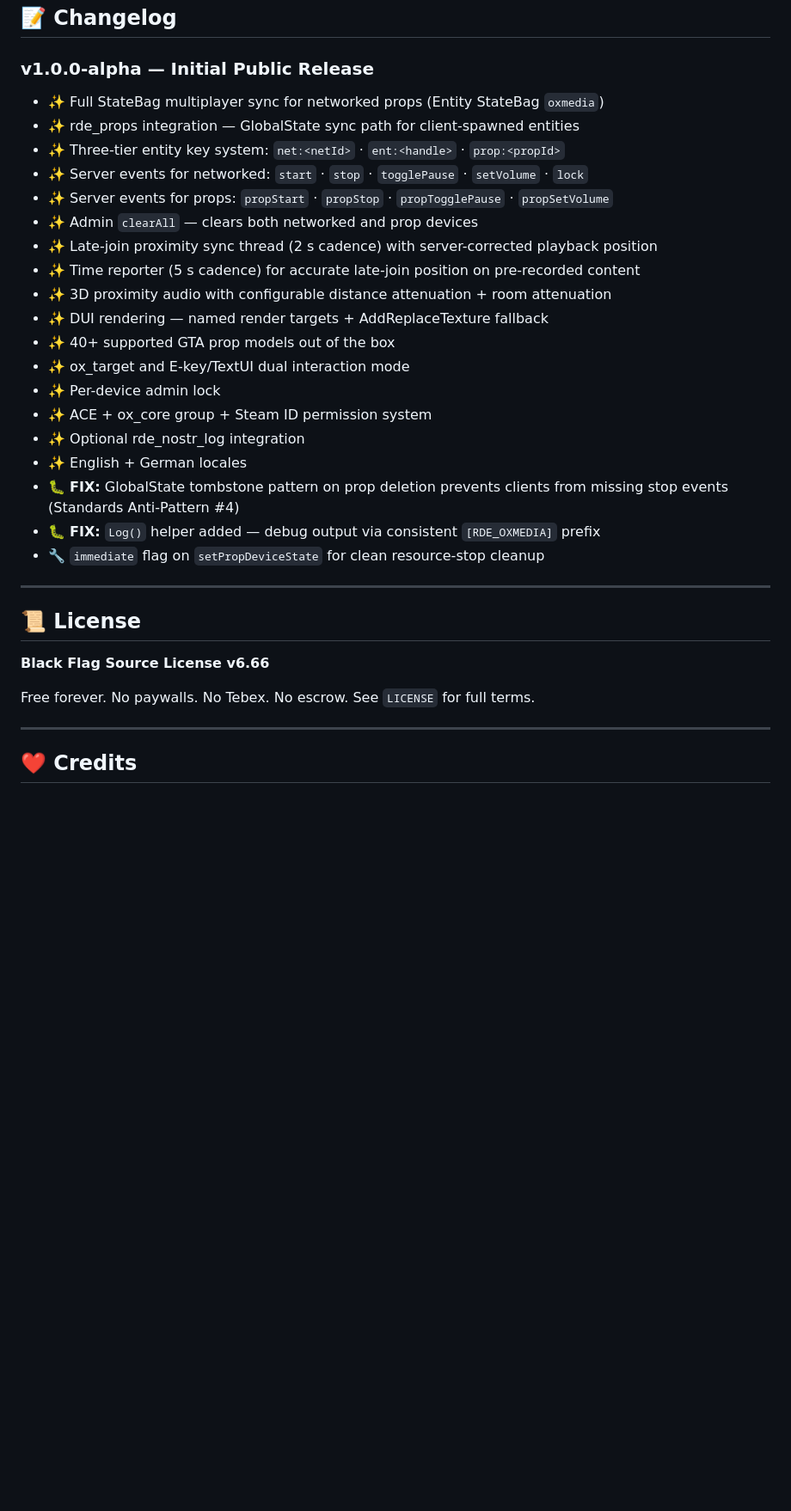
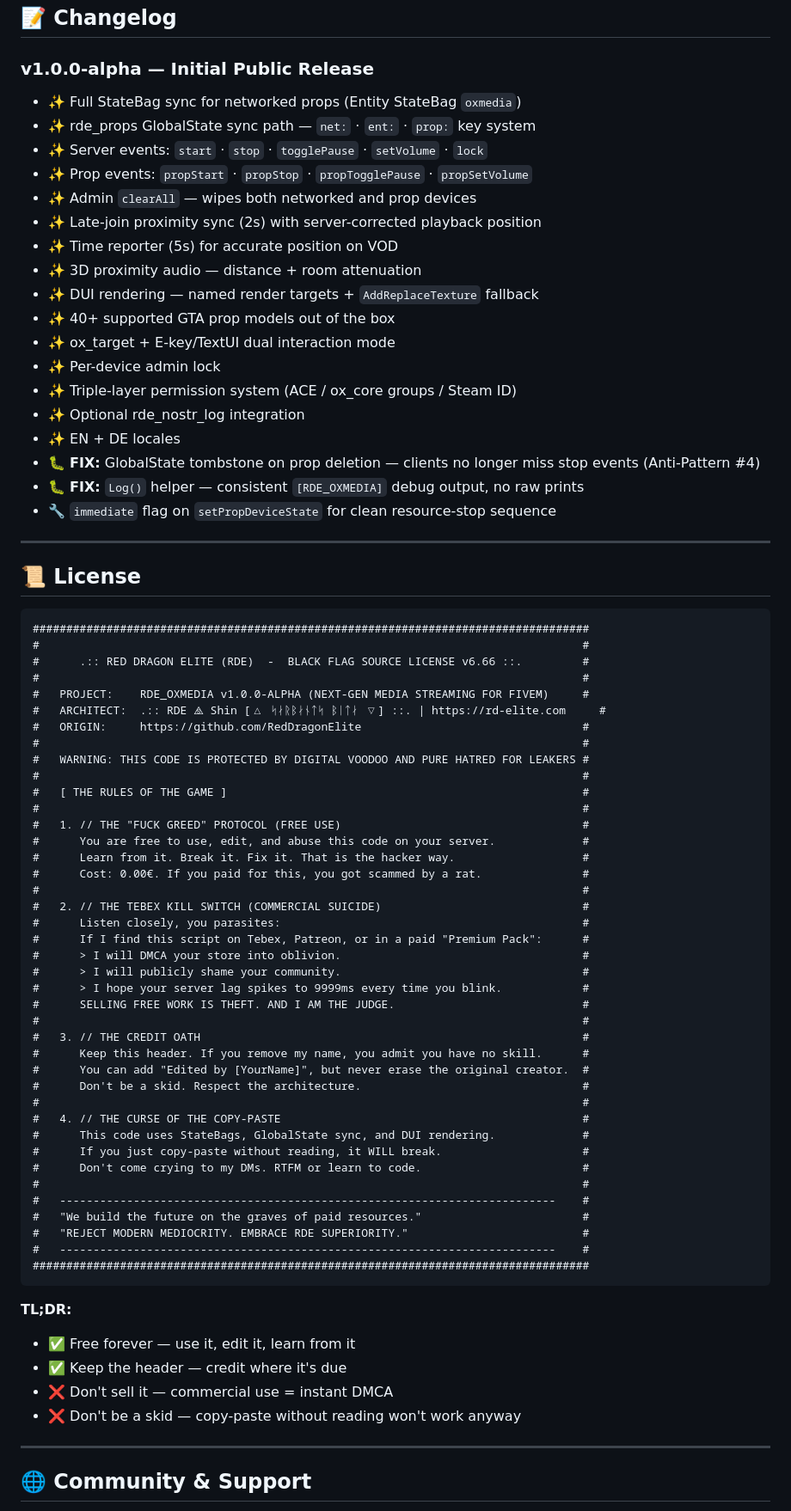
Before and after one commit to RedDragonElite/rde_oxmedia, a Markdown page: README.md, the part around one of its changes. Shown at 86% size. GitHub-like rendering; blank space fills up the shorter version.

````diff
--- a/README.md
+++ b/README.md
@@ -403,35 +434,79 @@ local isAdmin = exports.rde_oxmedia:hasPermission(source, 'admin')
 ## 📝 Changelog
 
 ### v1.0.0-alpha — Initial Public Release
-- ✨ Full StateBag multiplayer sync for networked props (Entity StateBag `oxmedia`)
-- ✨ rde_props integration — GlobalState sync path for client-spawned entities
-- ✨ Three-tier entity key system: `net:<netId>` · `ent:<handle>` · `prop:<propId>`
-- ✨ Server events for networked: `start` · `stop` · `togglePause` · `setVolume` · `lock`
-- ✨ Server events for props: `propStart` · `propStop` · `propTogglePause` · `propSetVolume`
-- ✨ Admin `clearAll` — clears both networked and prop devices
-- ✨ Late-join proximity sync thread (2 s cadence) with server-corrected playback position
-- ✨ Time reporter (5 s cadence) for accurate late-join position on pre-recorded content
-- ✨ 3D proximity audio with configurable distance attenuation + room attenuation
-- ✨ DUI rendering — named render targets + AddReplaceTexture fallback
+- ✨ Full StateBag sync for networked props (Entity StateBag `oxmedia`)
+- ✨ rde_props GlobalState sync path — `net:` · `ent:` · `prop:` key system
+- ✨ Server events: `start` · `stop` · `togglePause` · `setVolume` · `lock`
+- ✨ Prop events: `propStart` · `propStop` · `propTogglePause` · `propSetVolume`
+- ✨ Admin `clearAll` — wipes both networked and prop devices
+- ✨ Late-join proximity sync (2s) with server-corrected playback position
+- ✨ Time reporter (5s) for accurate position on VOD
+- ✨ 3D proximity audio — distance + room attenuation
+- ✨ DUI rendering — named render targets + `AddReplaceTexture` fallback
 - ✨ 40+ supported GTA prop models out of the box
-- ✨ ox_target and E-key/TextUI dual interaction mode
+- ✨ ox_target + E-key/TextUI dual interaction mode
 - ✨ Per-device admin lock
-- ✨ ACE + ox_core group + Steam ID permission system
+- ✨ Triple-layer permission system (ACE / ox_core groups / Steam ID)
 - ✨ Optional rde_nostr_log integration
-- ✨ English + German locales
-- 🐛 **FIX:** GlobalState tombstone pattern on prop deletion prevents clients from missing stop events (Standards Anti-Pattern #4)
-- 🐛 **FIX:** `Log()` helper added — debug output via consistent `[RDE_OXMEDIA]` prefix
-- 🔧 `immediate` flag on `setPropDeviceState` for clean resource-stop cleanup
+- ✨ EN + DE locales
+- 🐛 **FIX:** GlobalState tombstone on prop deletion — clients no longer miss stop events (Anti-Pattern #4)
+- 🐛 **FIX:** `Log()` helper — consistent `[RDE_OXMEDIA]` debug output, no raw prints
+- 🔧 `immediate` flag on `setPropDeviceState` for clean resource-stop sequence
 
 ---
 
 ## 📜 License
 
-**Black Flag Source License v6.66**
+```
+###################################################################################
+#                                                                                 #
+#      .:: RED DRAGON ELITE (RDE)  -  BLACK FLAG SOURCE LICENSE v6.66 ::.         #
+#                                                                                 #
+#   PROJECT:    RDE_OXMEDIA v1.0.0-ALPHA (NEXT-GEN MEDIA STREAMING FOR FIVEM)     #
+#   ARCHITECT:  .:: RDE ⧌ Shin [△ ᛋᛅᚱᛒᛅᚾᛏᛋ ᛒᛁᛏᛅ ▽] ::. | https://rd-elite.com     #
+#   ORIGIN:     https://github.com/RedDragonElite                                 #
+#                                                                                 #
+#   WARNING: THIS CODE IS PROTECTED BY DIGITAL VOODOO AND PURE HATRED FOR LEAKERS #
+#                                                                                 #
+#   [ THE RULES OF THE GAME ]                                                     #
+#                                                                                 #
+#   1. // THE "FUCK GREED" PROTOCOL (FREE USE)                                    #
+#      You are free to use, edit, and abuse this code on your server.             #
+#      Learn from it. Break it. Fix it. That is the hacker way.                   #
+#      Cost: 0.00€. If you paid for this, you got scammed by a rat.               #
+#                                                                                 #
+#   2. // THE TEBEX KILL SWITCH (COMMERCIAL SUICIDE)                              #
+#      Listen closely, you parasites:                                             #
+#      If I find this script on Tebex, Patreon, or in a paid "Premium Pack":      #
+#      > I will DMCA your store into oblivion.                                    #
+#      > I will publicly shame your community.                                    #
+#      > I hope your server lag spikes to 9999ms every time you blink.            #
+#      SELLING FREE WORK IS THEFT. AND I AM THE JUDGE.                            #
+#                                                                                 #
+#   3. // THE CREDIT OATH                                                         #
+#      Keep this header. If you remove my name, you admit you have no skill.      #
+#      You can add "Edited by [YourName]", but never erase the original creator.  #
+#      Don't be a skid. Respect the architecture.                                 #
+#                                                                                 #
+#   4. // THE CURSE OF THE COPY-PASTE                                             #
+#      This code uses StateBags, GlobalState sync, and DUI rendering.             #
+#      If you just copy-paste without reading, it WILL break.                     #
+#      Don't come crying to my DMs. RTFM or learn to code.                        #
+#                                                                                 #
+#   --------------------------------------------------------------------------    #
+#   "We build the future on the graves of paid resources."                        #
+#   "REJECT MODERN MEDIOCRITY. EMBRACE RDE SUPERIORITY."                          #
+#   --------------------------------------------------------------------------    #
+###################################################################################
+```
 
-Free forever. No paywalls. No Tebex. No escrow. See `LICENSE` for full terms.
+**TL;DR:**
+- ✅ Free forever — use it, edit it, learn from it
+- ✅ Keep the header — credit where it's due
+- ❌ Don't sell it — commercial use = instant DMCA
+- ❌ Don't be a skid — copy-paste without reading won't work anyway
 
 ---
 
-## ❤️ Credits
+## 🌐 Community & Support
 
````
Also changed, not shown: other parts of README.md (+243 -192 lines).
